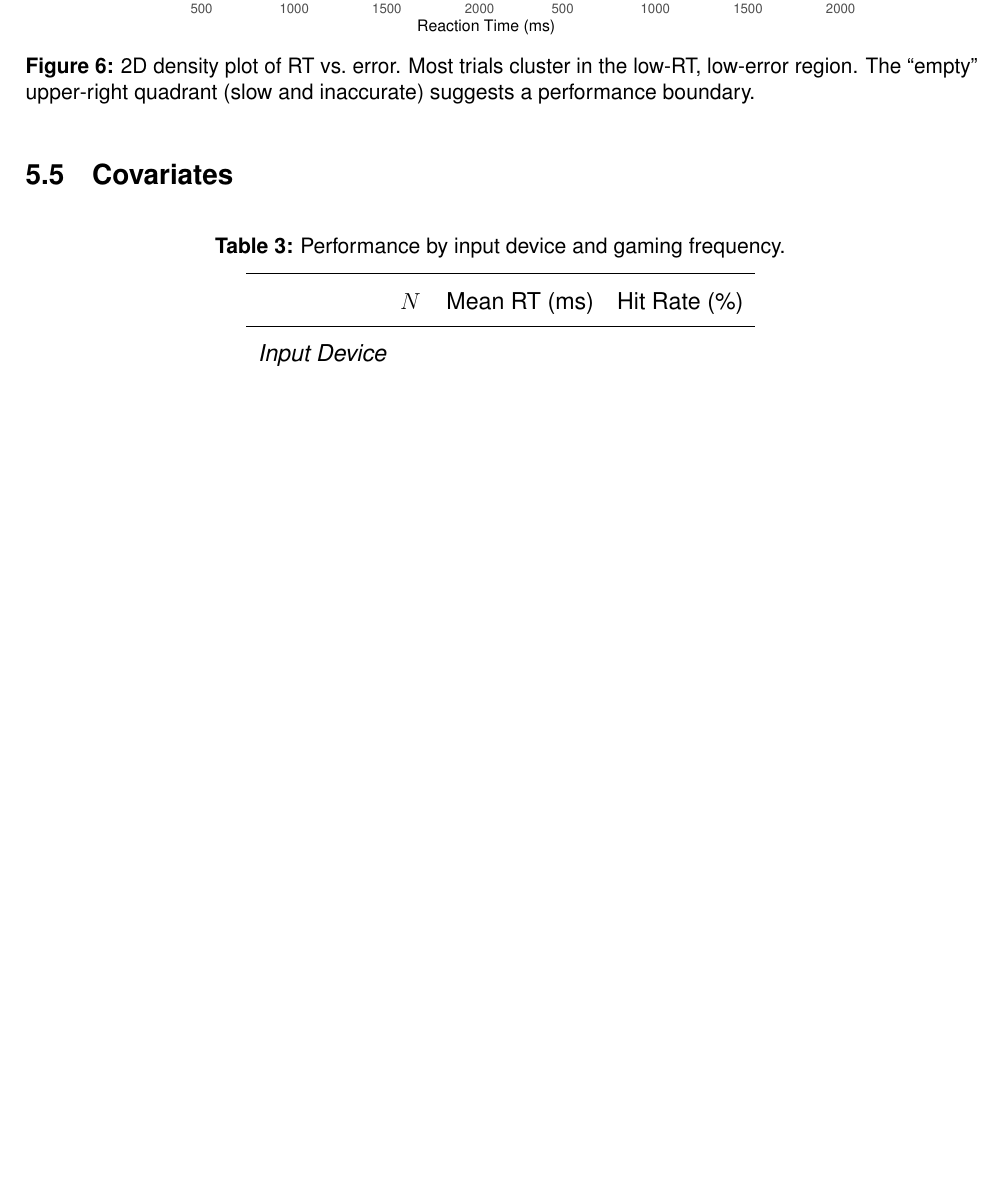
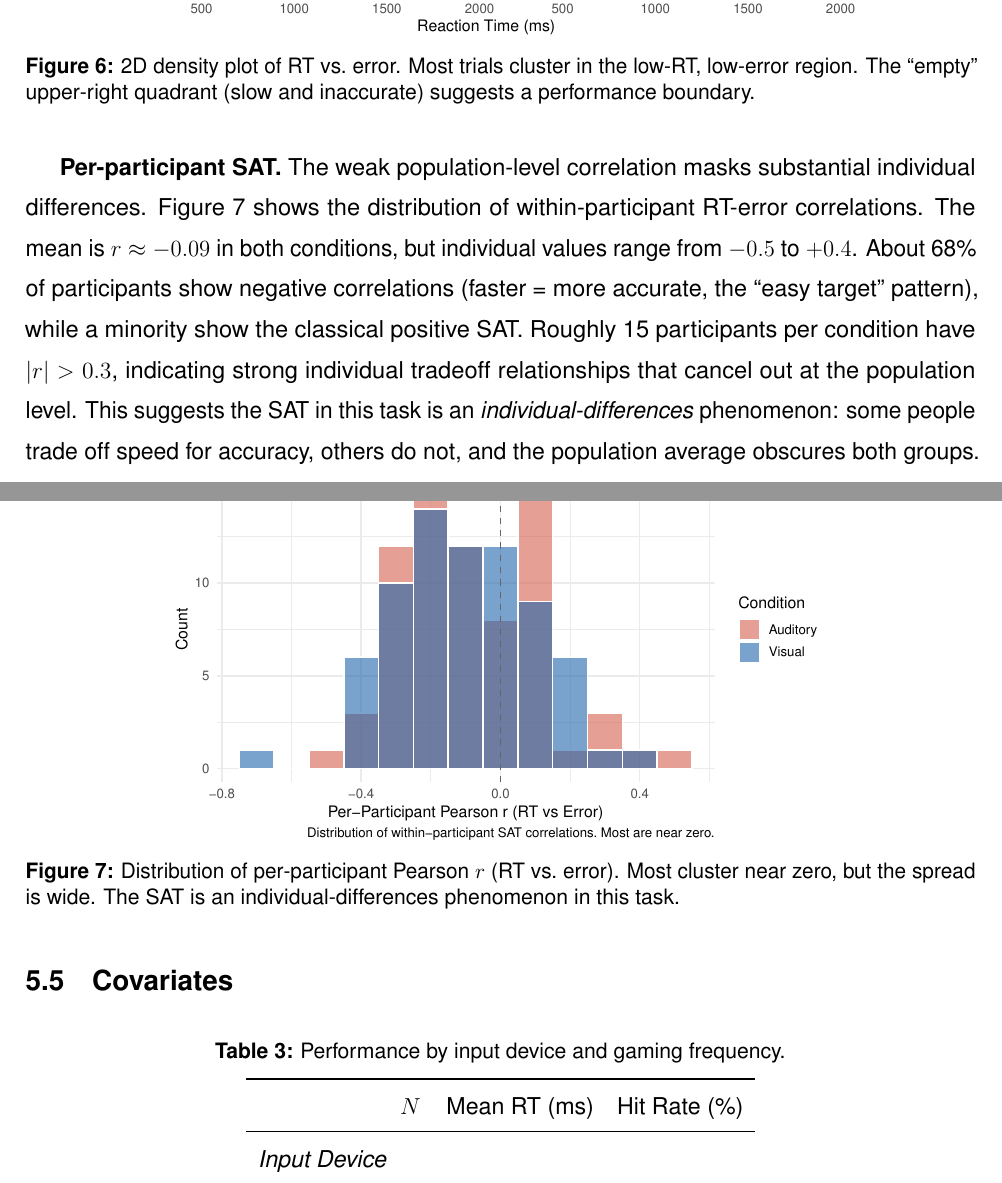
Before and after one commit to memo-ozdincer/MIE286_proj, a LaTeX document (report/main.tex): part of page 9 of 20 before the commit and two parts of pages 9 and 10 of 21 after it, the two joined at a grey line, cut so that both start at the same text, the shorter picture padded with empty space. Compiled offline with pdfLaTeX.

Commit message:
Add per-participant SAT correlation analysis and figure

```diff
--- a/report/main.tex
+++ b/report/main.tex
@@ -282,6 +282,15 @@ Figure~\ref{fig:sat_density} shows the same data as a density plot, which better
 \includegraphics[width=0.9\textwidth]{sat_density.pdf}
 \caption{2D density plot of RT vs.\ error. Most trials cluster in the low-RT, low-error region. The ``empty'' upper-right quadrant (slow and inaccurate) suggests a performance boundary.}
 \label{fig:sat_density}
+\end{figure}
+
+\textbf{Per-participant SAT.} The weak population-level correlation masks substantial individual differences. Figure~\ref{fig:pp_cors} shows the distribution of within-participant RT-error correlations. The mean is $r \approx -0.09$ in both conditions, but individual values range from $-0.5$ to $+0.4$. About 68\% of participants show negative correlations (faster = more accurate, the ``easy target'' pattern), while a minority show the classical positive SAT. Roughly 15 participants per condition have $|r| > 0.3$, indicating strong individual tradeoff relationships that cancel out at the population level. This suggests the SAT in this task is an \emph{individual-differences} phenomenon: some people trade off speed for accuracy, others do not, and the population average obscures both groups.
+
+\begin{figure}[H]
+\centering
+\includegraphics[width=0.7\textwidth]{pp_correlation_dist.pdf}
+\caption{Distribution of per-participant Pearson $r$ (RT vs.\ error). Most cluster near zero, but the spread is wide. The SAT is an individual-differences phenomenon in this task.}
+\label{fig:pp_cors}
 \end{figure}
 
 \subsection{Covariates}
```
Also changed, not shown: report/figures/pp_correlation_dist.pdf (added).
